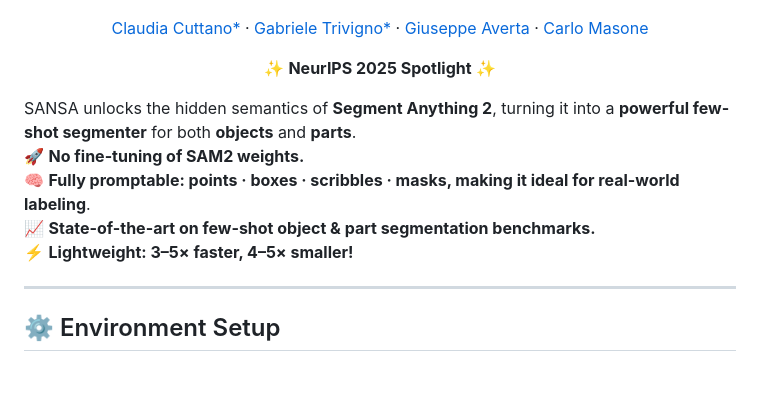
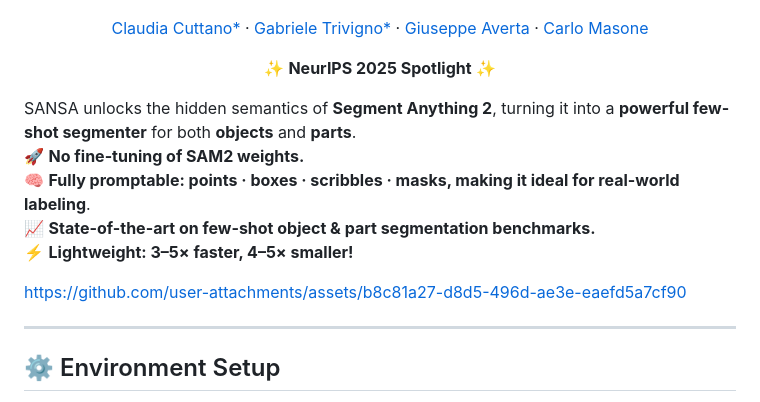
Before and after one commit to ClaudiaCuttano/SANSA, a Markdown page: README.md, the part around the change printed below. Rendered like a GitHub page; blank space fills up the shorter version.

```diff
--- a/README.md
+++ b/README.md
@@ -17,5 +18,6 @@
   </a>
 </p>
+
 
 
 [Claudia Cuttano*](https://scholar.google.it/citations?user=W7lNKNsAAAAJ&hl=en) ·
@@ -32,6 +34,10 @@ SANSA unlocks the hidden semantics of **Segment Anything 2**, turning it into a
 🧠️ **Fully promptable: points · boxes · scribbles · masks, making it ideal for real-world labeling**.
 📈 **State-of-the-art on few-shot object & part segmentation benchmarks.**
 ⚡ **Lightweight: 3–5× faster, 4–5× smaller!**
+
+
+https://github.com/user-attachments/assets/b8c81a27-d8d5-496d-ae3e-eaefd5a7cf90
+
 
 
 
```
Also changed, not shown: other parts of README.md (+9 -8 lines).
